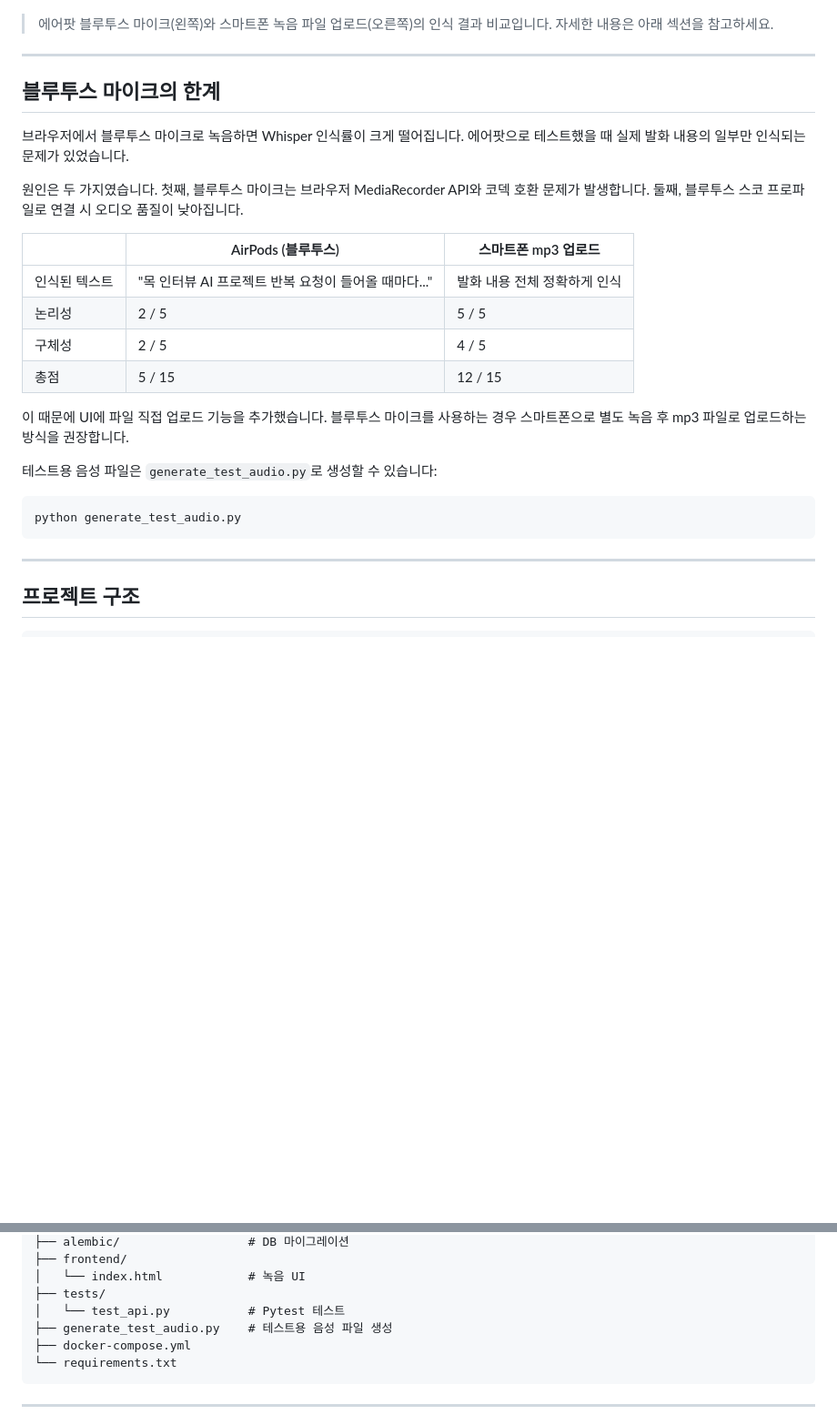
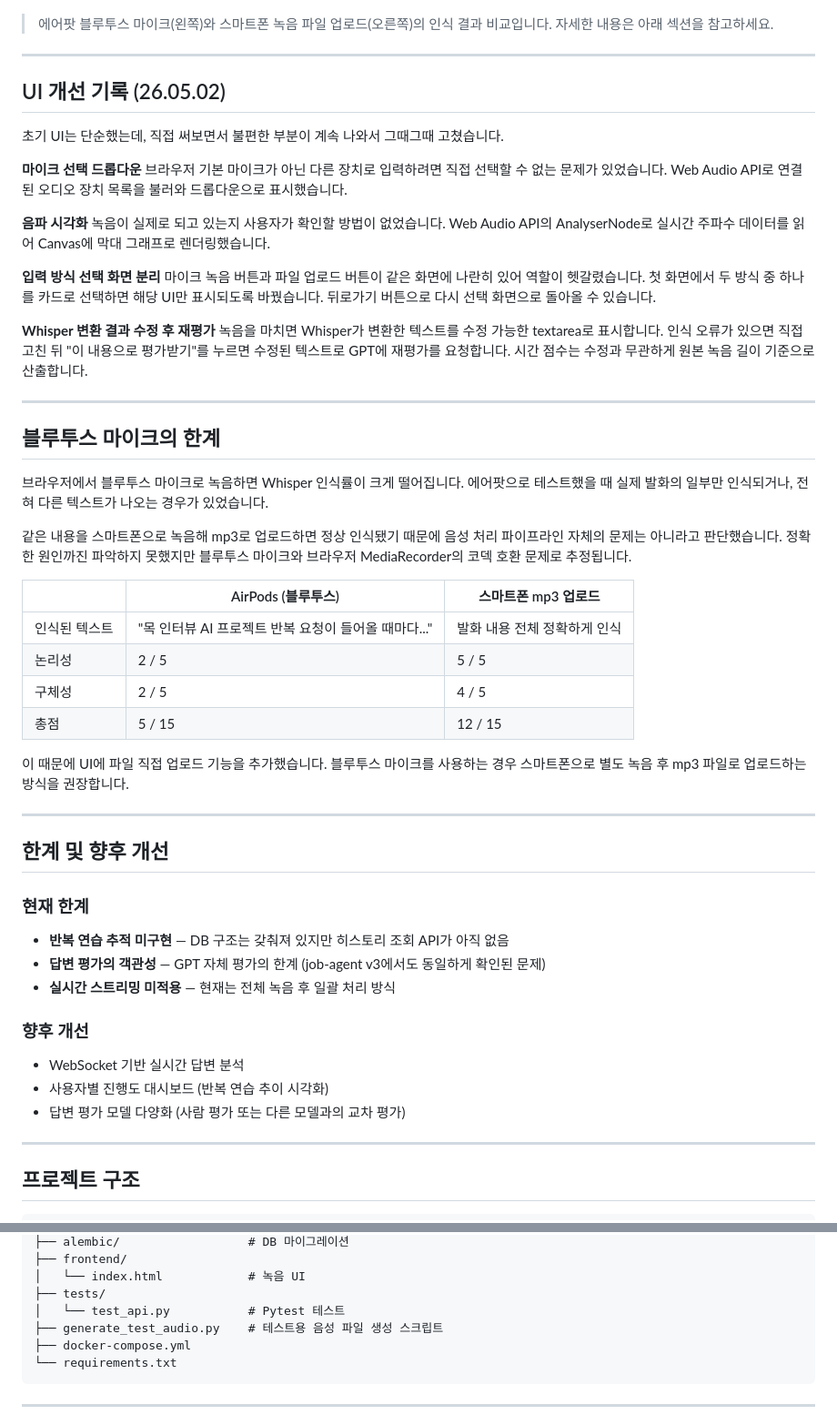
Before and after one commit to HyeonBin0118/mock-interview-ai, a Markdown page: README.md, 2 parts joined by grey strips. Shown: that part at 91% size. Rendered like a GitHub page; blank space fills up the shorter version.

````diff
--- a/README.md
+++ b/README.md
@@ -157,11 +185,29 @@ InterviewSession  →  Question  →  Answer  →  EvaluationResult
 
 ---
 
+## UI 개선 기록 (26.05.02)
+
+초기 UI는 단순했는데, 직접 써보면서 불편한 부분이 계속 나와서 그때그때 고쳤습니다.
+
+**마이크 선택 드롭다운**
+브라우저 기본 마이크가 아닌 다른 장치로 입력하려면 직접 선택할 수 없는 문제가 있었습니다. Web Audio API로 연결된 오디오 장치 목록을 불러와 드롭다운으로 표시했습니다.
+
+**음파 시각화**
+녹음이 실제로 되고 있는지 사용자가 확인할 방법이 없었습니다. Web Audio API의 AnalyserNode로 실시간 주파수 데이터를 읽어 Canvas에 막대 그래프로 렌더링했습니다.
+
+**입력 방식 선택 화면 분리**
+마이크 녹음 버튼과 파일 업로드 버튼이 같은 화면에 나란히 있어 역할이 헷갈렸습니다. 첫 화면에서 두 방식 중 하나를 카드로 선택하면 해당 UI만 표시되도록 바꿨습니다. 뒤로가기 버튼으로 다시 선택 화면으로 돌아올 수 있습니다.
+
+**Whisper 변환 결과 수정 후 재평가**
+녹음을 마치면 Whisper가 변환한 텍스트를 수정 가능한 textarea로 표시합니다. 인식 오류가 있으면 직접 고친 뒤 "이 내용으로 평가받기"를 누르면 수정된 텍스트로 GPT에 재평가를 요청합니다. 시간 점수는 수정과 무관하게 원본 녹음 길이 기준으로 산출합니다.
+
+---
+
 ## 블루투스 마이크의 한계
 
-브라우저에서 블루투스 마이크로 녹음하면 Whisper 인식률이 크게 떨어집니다. 에어팟으로 테스트했을 때 실제 발화 내용의 일부만 인식되는 문제가 있었습니다.
+브라우저에서 블루투스 마이크로 녹음하면 Whisper 인식률이 크게 떨어집니다. 에어팟으로 테스트했을 때 실제 발화의 일부만 인식되거나, 전혀 다른 텍스트가 나오는 경우가 있었습니다.
 
-원인은 두 가지였습니다. 첫째, 블루투스 마이크는 브라우저 MediaRecorder API와 코덱 호환 문제가 발생합니다. 둘째, 블루투스 스코 프로파일로 연결 시 오디오 품질이 낮아집니다.
+같은 내용을 스마트폰으로 녹음해 mp3로 업로드하면 정상 인식됐기 때문에 음성 처리 파이프라인 자체의 문제는 아니라고 판단했습니다. 정확한 원인까진 파악하지 못했지만 블루투스 마이크와 브라우저 MediaRecorder의 코덱 호환 문제로 추정됩니다.
 
 | | AirPods (블루투스) | 스마트폰 mp3 업로드 |
 |---|---|---|
@@ -172,11 +218,19 @@ InterviewSession  →  Question  →  Answer  →  EvaluationResult
 
 이 때문에 UI에 파일 직접 업로드 기능을 추가했습니다. 블루투스 마이크를 사용하는 경우 스마트폰으로 별도 녹음 후 mp3 파일로 업로드하는 방식을 권장합니다.
 
-테스트용 음성 파일은 `generate_test_audio.py`로 생성할 수 있습니다:
+---
 
-```bash
-python generate_test_audio.py
-```
+## 한계 및 향후 개선
+
+### 현재 한계
+- **반복 연습 추적 미구현** — DB 구조는 갖춰져 있지만 히스토리 조회 API가 아직 없음
+- **답변 평가의 객관성** — GPT 자체 평가의 한계 (job-agent v3에서도 동일하게 확인된 문제)
+- **실시간 스트리밍 미적용** — 현재는 전체 녹음 후 일괄 처리 방식
+
+### 향후 개선
+- WebSocket 기반 실시간 답변 분석
+- 사용자별 진행도 대시보드 (반복 연습 추이 시각화)
+- 답변 평가 모델 다양화 (사람 평가 또는 다른 모델과의 교차 평가)
 
 ---
 
@@ -203,7 +257,7 @@ mock-interview-ai/
 │   └── index.html            # 녹음 UI
 ├── tests/
 │   └── test_api.py           # Pytest 테스트
-├── generate_test_audio.py    # 테스트용 음성 파일 생성
+├── generate_test_audio.py    # 테스트용 음성 파일 생성 스크립트
 ├── docker-compose.yml
 └── requirements.txt
 ```
````
Also changed, not shown: other parts of README.md (+78 -34 lines), images/architecture_diagram.png (added), images/flow_diagram.png (added), 4 other files.
